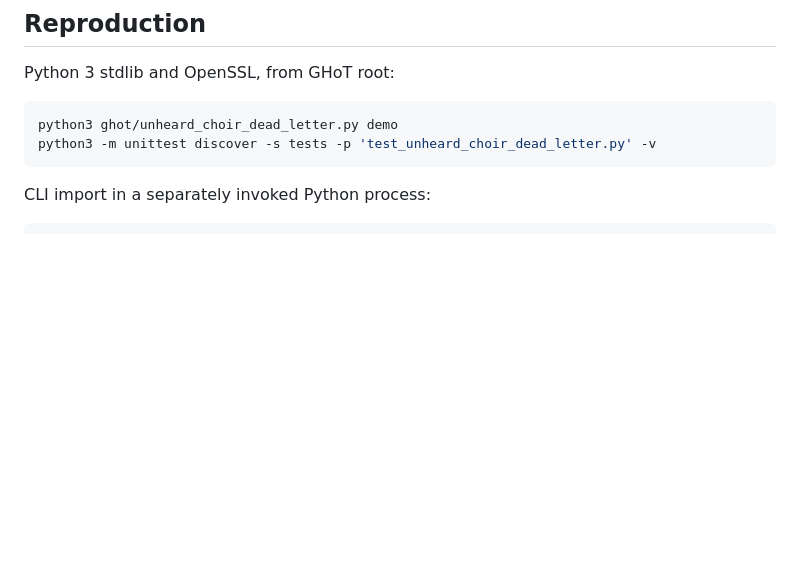
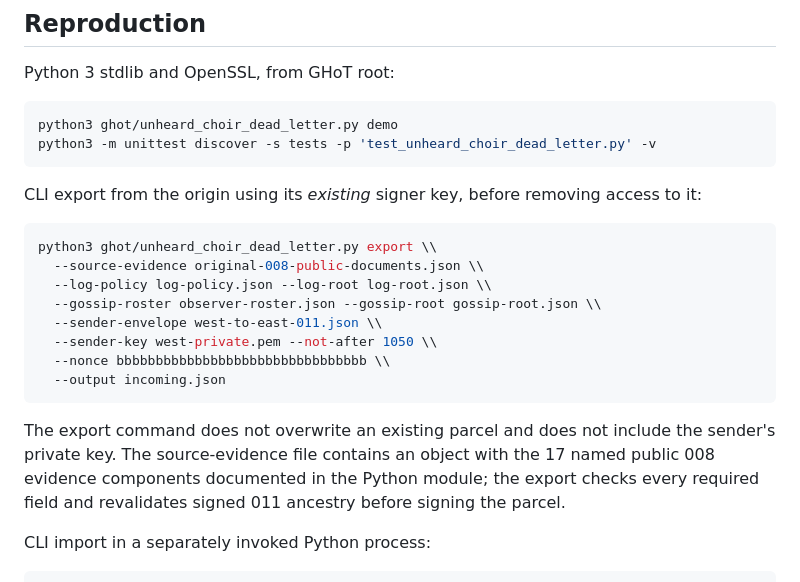
Before and after one commit to the-static-collective/GHoT, a Markdown page: docs/UNHEARD-CHOIR-012.md, the part around the change. Rendered like a GitHub page; blank space fills up the shorter version.

Commit message:
docs: runnable offline sender export and receiver import commands with no key in mailbag

````diff
--- a/docs/UNHEARD-CHOIR-012.md
+++ b/docs/UNHEARD-CHOIR-012.md
@@ -98,6 +98,21 @@ python3 ghot/unheard_choir_dead_letter.py demo
 python3 -m unittest discover -s tests -p 'test_unheard_choir_dead_letter.py' -v
 ```
 
+CLI export from the origin using its *existing* signer key, before removing access to it:
+
+```bash
+python3 ghot/unheard_choir_dead_letter.py export \\
+  --source-evidence original-008-public-documents.json \\
+  --log-policy log-policy.json --log-root log-root.json \\
+  --gossip-roster observer-roster.json --gossip-root gossip-root.json \\
+  --sender-envelope west-to-east-011.json \\
+  --sender-key west-private.pem --not-after 1050 \\
+  --nonce bbbbbbbbbbbbbbbbbbbbbbbbbbbbbbbb \\
+  --output incoming.json
+```
+
+The export command does not overwrite an existing parcel and does not include the sender's private key. The source-evidence file contains an object with the 17 named public 008 evidence components documented in the Python module; the export checks every required field and revalidates signed 011 ancestry before signing the parcel.
+
 CLI import in a separately invoked Python process:
 
 ```bash
````
